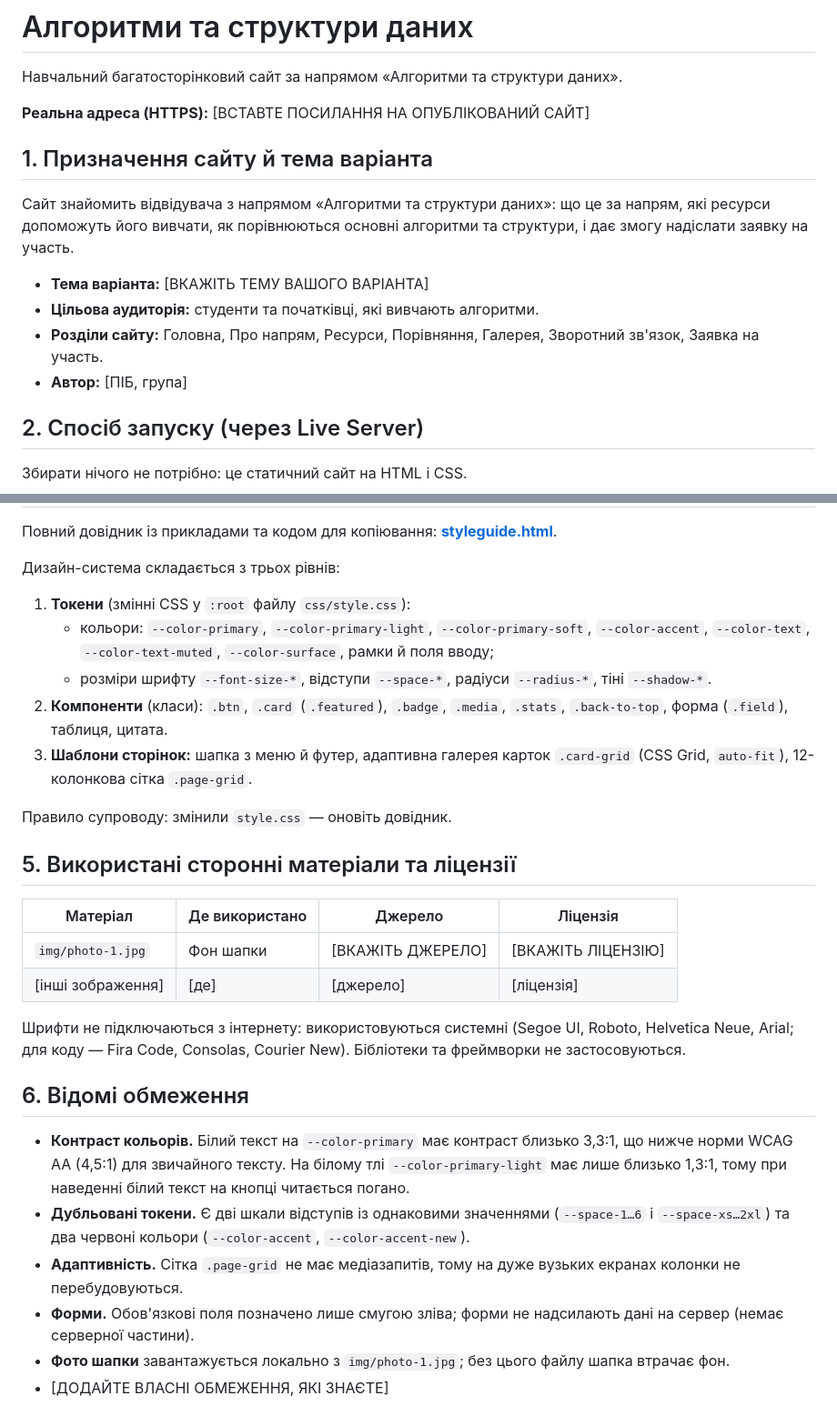
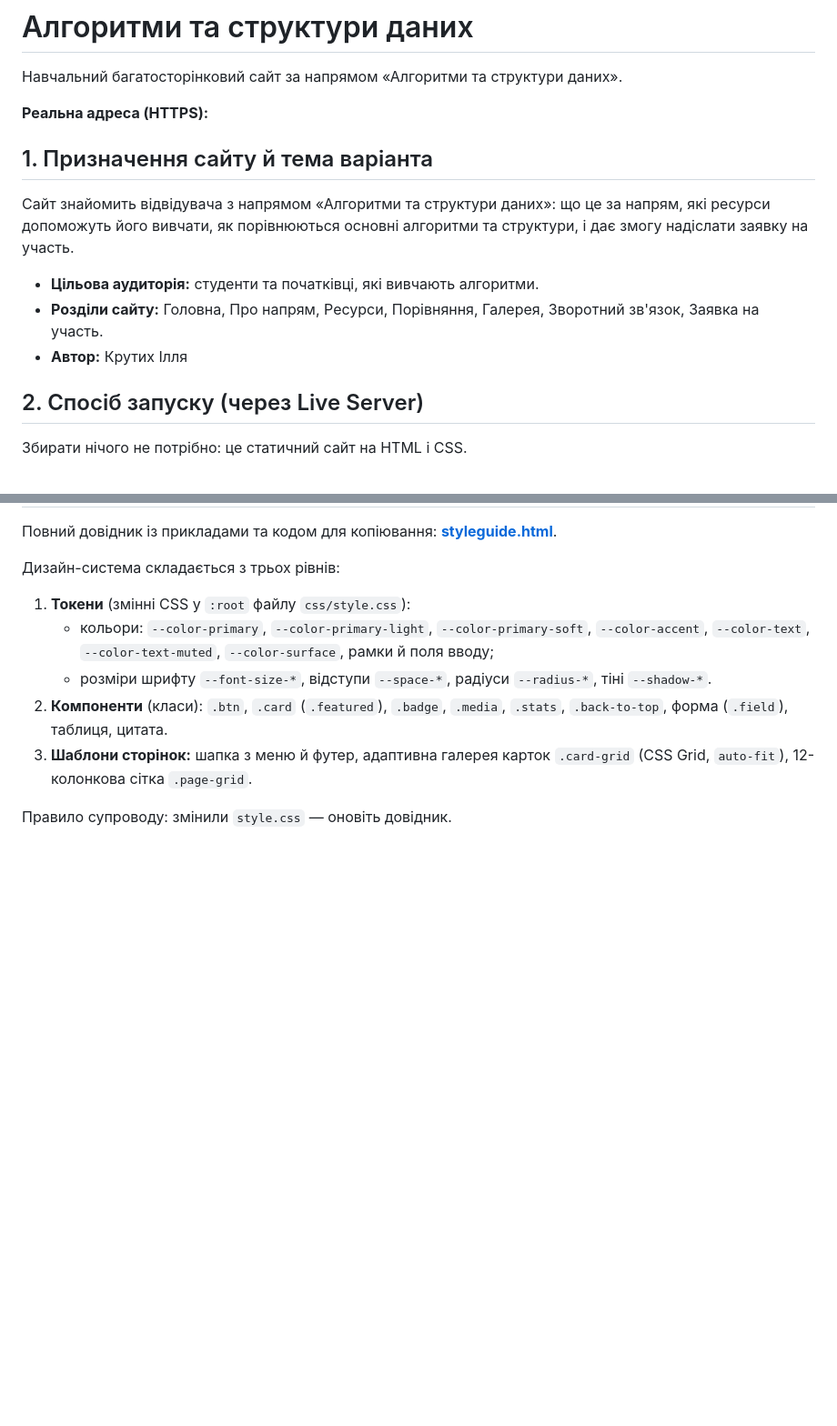
Before and after one commit to krutyhila9-wq/lab01-Krutyh, a Markdown page: README.md, 2 parts joined by grey strips. Shown at 91% size. Rendered like a GitHub page; blank space fills up the shorter version.

Commit message:
Revise author information and clean up README
Updated author name and removed unused sections.

```diff
--- a/README.md
+++ b/README.md
@@ -2,16 +2,15 @@
 
 Навчальний багатосторінковий сайт за напрямом «Алгоритми та структури даних».
 
-**Реальна адреса (HTTPS):** [ВСТАВТЕ ПОСИЛАННЯ НА ОПУБЛІКОВАНИЙ САЙТ]
+**Реальна адреса (HTTPS):**
 
 ## 1. Призначення сайту й тема варіанта
 
 Сайт знайомить відвідувача з напрямом «Алгоритми та структури даних»: що це за напрям, які ресурси допоможуть його вивчати, як порівнюються основні алгоритми та структури, і дає змогу надіслати заявку на участь.
 
-- **Тема варіанта:** [ВКАЖІТЬ ТЕМУ ВАШОГО ВАРІАНТА]
 - **Цільова аудиторія:** студенти та початківці, які вивчають алгоритми.
 - **Розділи сайту:** Головна, Про напрям, Ресурси, Порівняння, Галерея, Зворотний зв'язок, Заявка на участь.
-- **Автор:** [ПІБ, група]
+- **Автор:** Крутих Ілля
 
 ## 2. Спосіб запуску (через Live Server)
 
@@ -59,21 +58,3 @@ project/
 3. **Шаблони сторінок:** шапка з меню й футер, адаптивна галерея карток `.card-grid` (CSS Grid, `auto-fit`), 12-колонкова сітка `.page-grid`.
 
 Правило супроводу: змінили `style.css` — оновіть довідник.
-
-## 5. Використані сторонні матеріали та ліцензії
-
-| Матеріал | Де використано | Джерело | Ліцензія |
-|---|---|---|---|
-| `img/photo-1.jpg` | Фон шапки | [ВКАЖІТЬ ДЖЕРЕЛО] | [ВКАЖІТЬ ЛІЦЕНЗІЮ] |
-| [інші зображення] | [де] | [джерело] | [ліцензія] |
-
-Шрифти не підключаються з інтернету: використовуються системні (Segoe UI, Roboto, Helvetica Neue, Arial; для коду — Fira Code, Consolas, Courier New). Бібліотеки та фреймворки не застосовуються.
-
-## 6. Відомі обмеження
-
-- **Контраст кольорів.** Білий текст на `--color-primary` має контраст близько 3,3:1, що нижче норми WCAG AA (4,5:1) для звичайного тексту. На білому тлі `--color-primary-light` має лише близько 1,3:1, тому при наведенні білий текст на кнопці читається погано.
-- **Дубльовані токени.** Є дві шкали відступів із однаковими значеннями (`--space-1…6` і `--space-xs…2xl`) та два червоні кольори (`--color-accent`, `--color-accent-new`).
-- **Адаптивність.** Сітка `.page-grid` не має медіазапитів, тому на дуже вузьких екранах колонки не перебудовуються.
-- **Форми.** Обов'язкові поля позначено лише смугою зліва; форми не надсилають дані на сервер (немає серверної частини).
-- **Фото шапки** завантажується локально з `img/photo-1.jpg`; без цього файлу шапка втрачає фон.
-- [ДОДАЙТЕ ВЛАСНІ ОБМЕЖЕННЯ, ЯКІ ЗНАЄТЕ]
```
